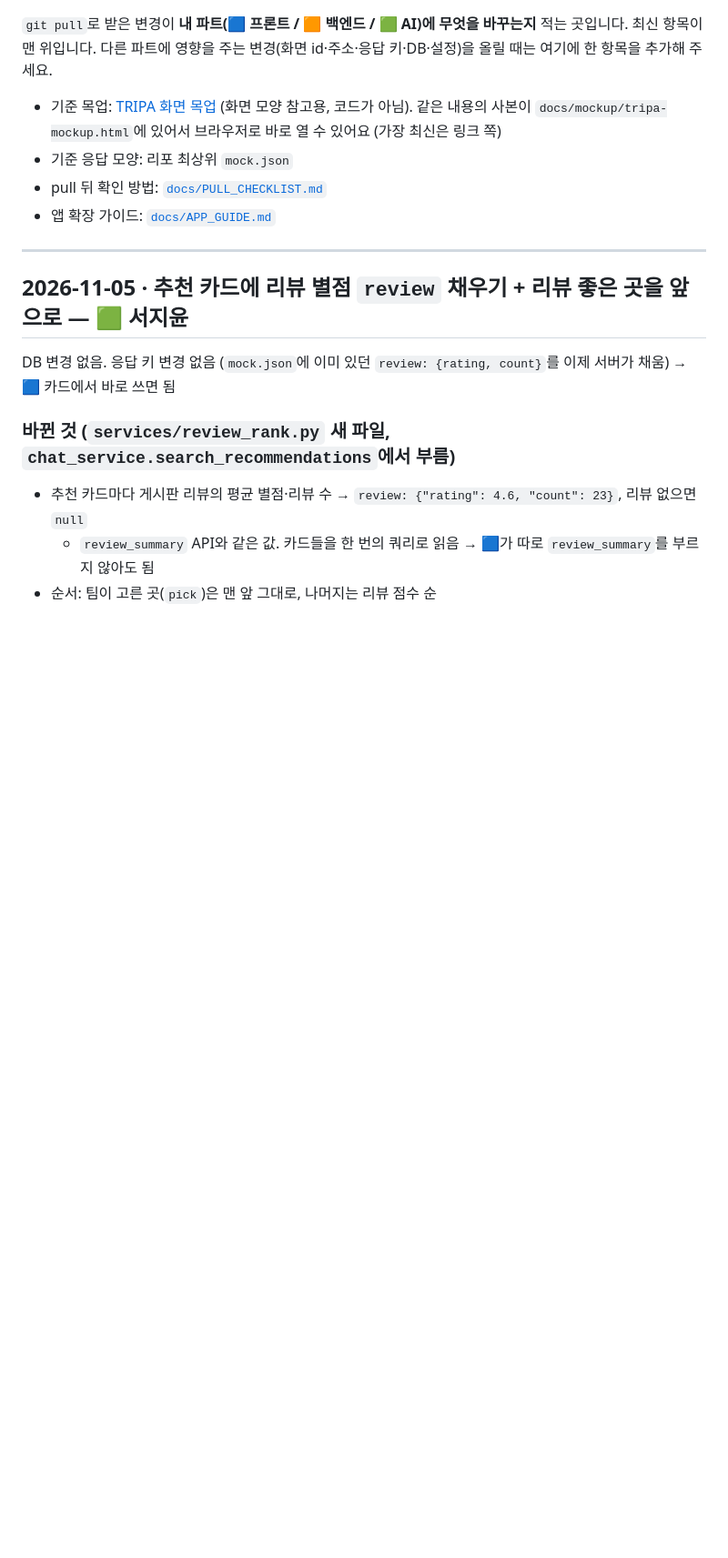
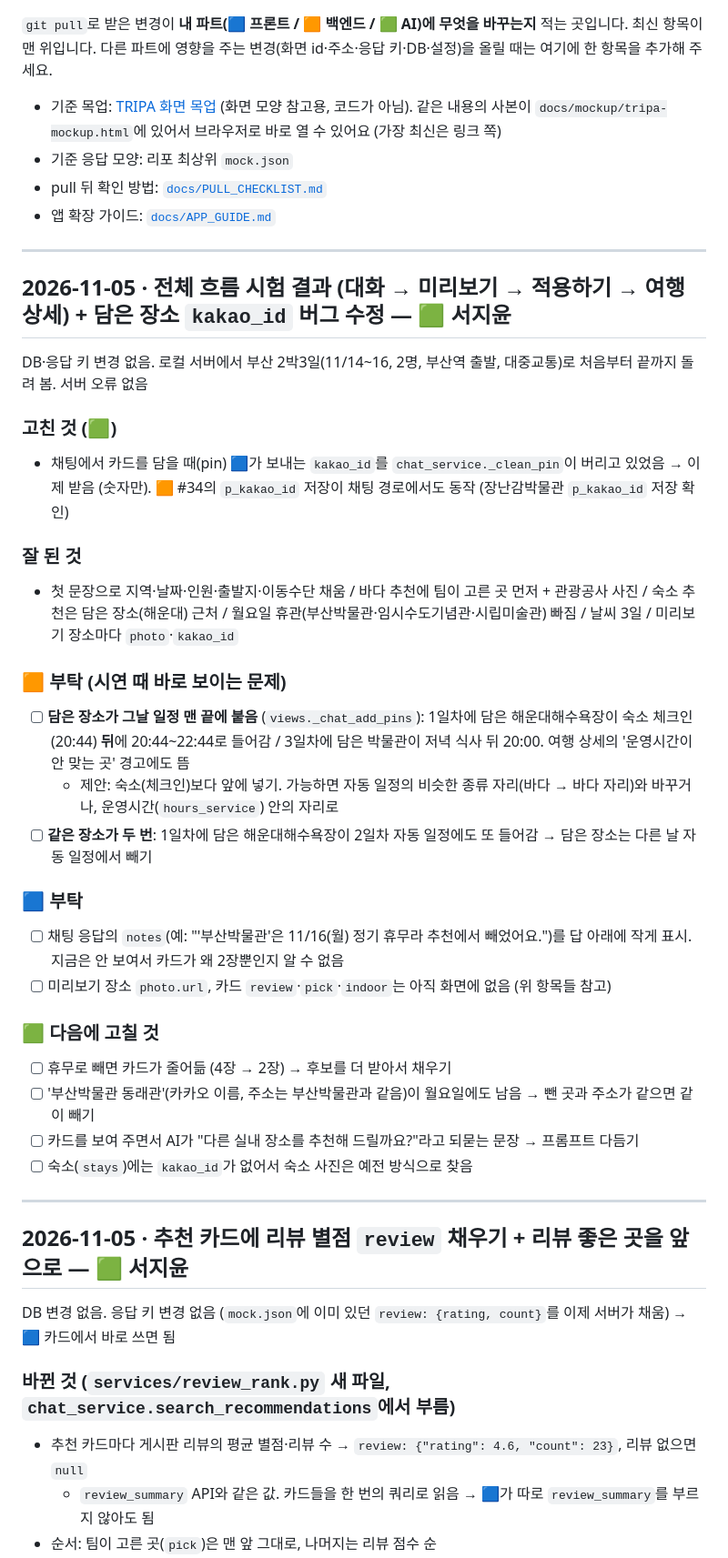
Before and after one commit to magnetgit/tripa-repo, a Markdown page: docs/TEAM_UPDATES.md, the part around the change. Shown at 91% size. Rendered like a GitHub page; blank space fills up the shorter version.

Commit message:
TEAM_UPDATES: 전체 흐름 시험 결과, 🟧·🟦에 넘길 문제 정리
Co-Authored-By: Claude Opus 5.5 <noreply@anthropic.com>

```diff
--- a/docs/TEAM_UPDATES.md
+++ b/docs/TEAM_UPDATES.md
@@ -7,6 +7,32 @@
 - 기준 응답 모양: 리포 최상위 `mock.json`
 - pull 뒤 확인 방법: [`docs/PULL_CHECKLIST.md`](PULL_CHECKLIST.md)
 - 앱 확장 가이드: [`docs/APP_GUIDE.md`](APP_GUIDE.md)
+
+---
+
+## 2026-11-05 · 전체 흐름 시험 결과 (대화 → 미리보기 → 적용하기 → 여행 상세) + 담은 장소 `kakao_id` 버그 수정 — 🟩 서지윤
+DB·응답 키 변경 없음. 로컬 서버에서 부산 2박3일(11/14~16, 2명, 부산역 출발, 대중교통)로 처음부터 끝까지 돌려 봄. 서버 오류 없음
+
+### 고친 것 (🟩)
+- 채팅에서 카드를 담을 때(pin) 🟦가 보내는 `kakao_id`를 `chat_service._clean_pin`이 버리고 있었음 → 이제 받음 (숫자만). 🟧 #34의 `p_kakao_id` 저장이 채팅 경로에서도 동작 (장난감박물관 `p_kakao_id` 저장 확인)
+
+### 잘 된 것
+- 첫 문장으로 지역·날짜·인원·출발지·이동수단 채움 / 바다 추천에 팀이 고른 곳 먼저 + 관광공사 사진 / 숙소 추천은 담은 장소(해운대) 근처 / 월요일 휴관(부산박물관·임시수도기념관·시립미술관) 빠짐 / 날씨 3일 / 미리보기 장소마다 `photo`·`kakao_id`
+
+### 🟧 부탁 (시연 때 바로 보이는 문제)
+- [ ] **담은 장소가 그날 일정 맨 끝에 붙음** (`views._chat_add_pins`): 1일차에 담은 해운대해수욕장이 숙소 체크인(20:44) **뒤**에 20:44~22:44로 들어감 / 3일차에 담은 박물관이 저녁 식사 뒤 20:00. 여행 상세의 '운영시간이 안 맞는 곳' 경고에도 뜸
+  - 제안: 숙소(체크인)보다 앞에 넣기. 가능하면 자동 일정의 비슷한 종류 자리(바다 → 바다 자리)와 바꾸거나, 운영시간(`hours_service`) 안의 자리로
+- [ ] **같은 장소가 두 번**: 1일차에 담은 해운대해수욕장이 2일차 자동 일정에도 또 들어감 → 담은 장소는 다른 날 자동 일정에서 빼기
+
+### 🟦 부탁
+- [ ] 채팅 응답의 `notes`(예: "'부산박물관'은 11/16(월) 정기 휴무라 추천에서 빼었어요.")를 답 아래에 작게 표시. 지금은 안 보여서 카드가 왜 2장뿐인지 알 수 없음
+- [ ] 미리보기 장소 `photo.url`, 카드 `review`·`pick`·`indoor`는 아직 화면에 없음 (위 항목들 참고)
+
+### 🟩 다음에 고칠 것
+- [ ] 휴무로 빼면 카드가 줄어듦 (4장 → 2장) → 후보를 더 받아서 채우기
+- [ ] '부산박물관 동래관'(카카오 이름, 주소는 부산박물관과 같음)이 월요일에도 남음 → 뺀 곳과 주소가 같으면 같이 빼기
+- [ ] 카드를 보여 주면서 AI가 "다른 실내 장소를 추천해 드릴까요?"라고 되묻는 문장 → 프롬프트 다듬기
+- [ ] 숙소(`stays`)에는 `kakao_id`가 없어서 숙소 사진은 예전 방식으로 찾음
 
 ---
 
```
